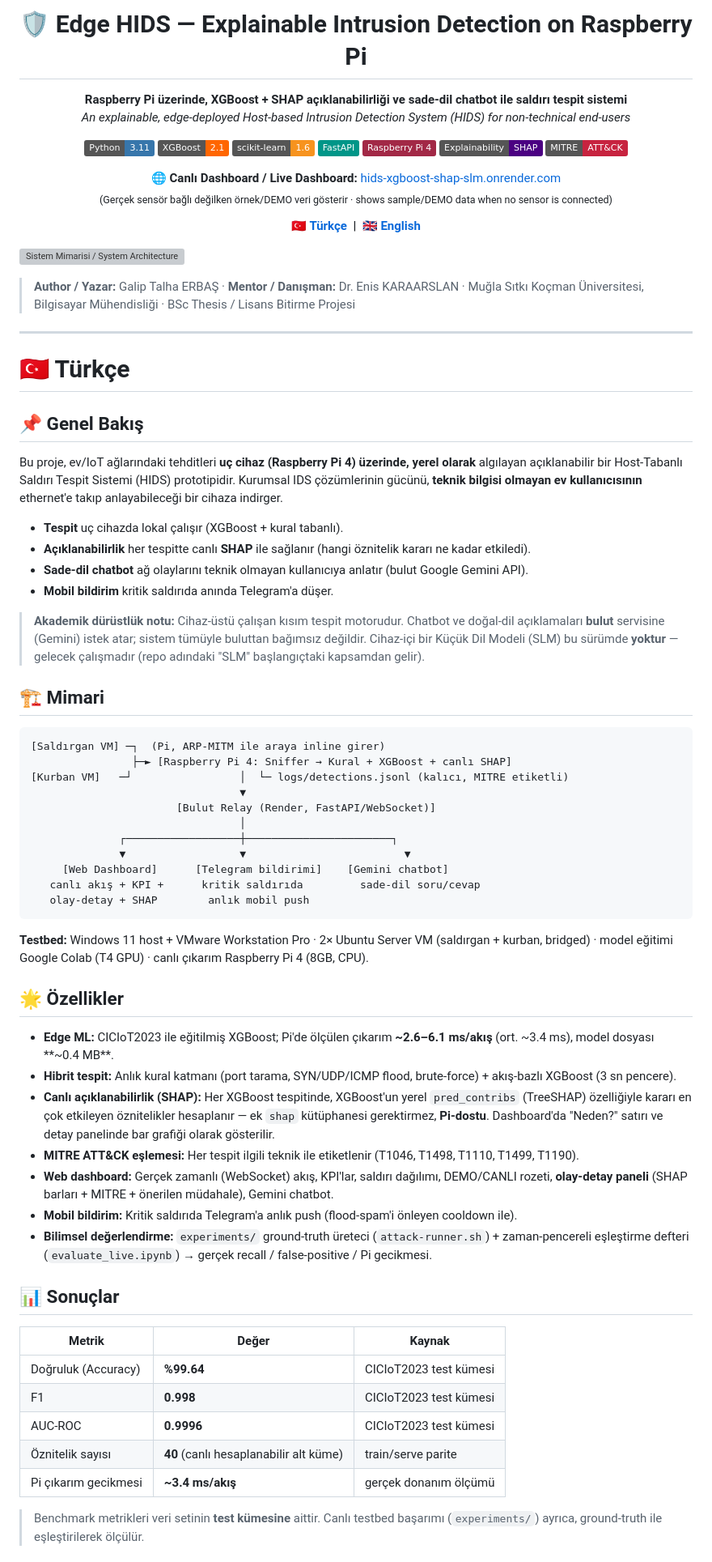
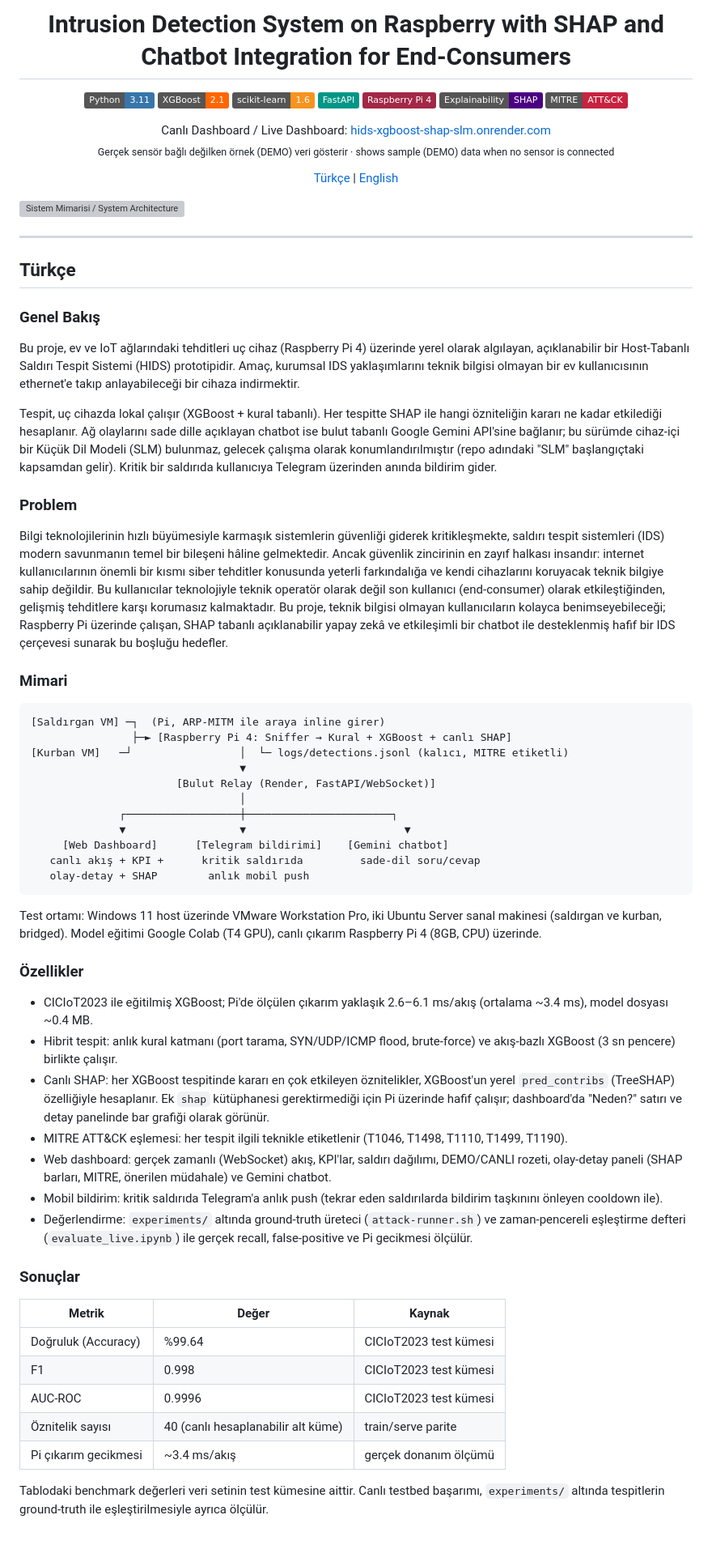
Before and after one commit to galiperbas/HIDS-XGBoost-SHAP-SLM, a Markdown page: README.md, the part around one of its changes. Shown at 81% size. Rendered like a GitHub page; badges without logos; grey boxes are pictures that could not be loaded.

````diff
--- a/README.md
+++ b/README.md
@@ -1,8 +1,4 @@
-<h1 align="center">🛡️ Edge HIDS — Explainable Intrusion Detection on Raspberry Pi</h1>
-<p align="center">
-  <b>Raspberry Pi üzerinde, XGBoost + SHAP açıklanabilirliği ve sade-dil chatbot ile saldırı tespit sistemi</b><br/>
-  <i>An explainable, edge-deployed Host-based Intrusion Detection System (HIDS) for non-technical end-users</i>
-</p>
+<h1 align="center">Intrusion Detection System on Raspberry with SHAP and Chatbot Integration for End-Consumers</h1>
 
 <p align="center">
   <img alt="Python" src="https://img.shields.io/badge/Python-3.11-3776AB?logo=python&logoColor=white">
@@ -15,32 +11,27 @@
 </p>
 
 <p align="center">
-  🌐 <b>Canlı Dashboard / Live Dashboard:</b> <a href="https://hids-xgboost-shap-slm.onrender.com">hids-xgboost-shap-slm.onrender.com</a><br/>
-  <sub>(Gerçek sensör bağlı değilken örnek/DEMO veri gösterir · shows sample/DEMO data when no sensor is connected)</sub>
+  Canlı Dashboard / Live Dashboard: <a href="https://hids-xgboost-shap-slm.onrender.com">hids-xgboost-shap-slm.onrender.com</a><br/>
+  <sub>Gerçek sensör bağlı değilken örnek (DEMO) veri gösterir · shows sample (DEMO) data when no sensor is connected</sub>
 </p>
 
-<p align="center"><b><a href="#-türkçe">🇹🇷 Türkçe</a> &nbsp;|&nbsp; <a href="#-english">🇬🇧 English</a></b></p>
+<p align="center"><a href="#türkçe">Türkçe</a> | <a href="#english">English</a></p>
 
 ![Sistem Mimarisi / System Architecture](image-and-videos/image.jpg)
 
-> **Author / Yazar:** Galip Talha ERBAŞ · **Mentor / Danışman:** Dr. Enis KARAARSLAN
-> · Muğla Sıtkı Koçman Üniversitesi, Bilgisayar Mühendisliği · BSc Thesis / Lisans Bitirme Projesi
-
 ---
 
-# 🇹🇷 Türkçe
+## Türkçe
 
-## 📌 Genel Bakış
-Bu proje, ev/IoT ağlarındaki tehditleri **uç cihaz (Raspberry Pi 4) üzerinde, yerel olarak** algılayan açıklanabilir bir Host-Tabanlı Saldırı Tespit Sistemi (HIDS) prototipidir. Kurumsal IDS çözümlerinin gücünü, **teknik bilgisi olmayan ev kullanıcısının** ethernet'e takıp anlayabileceği bir cihaza indirger.
+### Genel Bakış
+Bu proje, ev ve IoT ağlarındaki tehditleri uç cihaz (Raspberry Pi 4) üzerinde yerel olarak algılayan, açıklanabilir bir Host-Tabanlı Saldırı Tespit Sistemi (HIDS) prototipidir. Amaç, kurumsal IDS yaklaşımlarını teknik bilgisi olmayan bir ev kullanıcısının ethernet'e takıp anlayabileceği bir cihaza indirmektir.
 
-- **Tespit** uç cihazda lokal çalışır (XGBoost + kural tabanlı).
-- **Açıklanabilirlik** her tespitte canlı **SHAP** ile sağlanır (hangi öznitelik kararı ne kadar etkiledi).
-- **Sade-dil chatbot** ağ olaylarını teknik olmayan kullanıcıya anlatır (bulut Google Gemini API).
-- **Mobil bildirim** kritik saldırıda anında Telegram'a düşer.
+Tespit, uç cihazda lokal çalışır (XGBoost + kural tabanlı). Her tespitte SHAP ile hangi özniteliğin kararı ne kadar etkilediği hesaplanır. Ağ olaylarını sade dille açıklayan chatbot ise bulut tabanlı Google Gemini API'sine bağlanır; bu sürümde cihaz-içi bir Küçük Dil Modeli (SLM) bulunmaz, gelecek çalışma olarak konumlandırılmıştır (repo adındaki "SLM" başlangıçtaki kapsamdan gelir). Kritik bir saldırıda kullanıcıya Telegram üzerinden anında bildirim gider.
 
-> **Akademik dürüstlük notu:** Cihaz-üstü çalışan kısım tespit motorudur. Chatbot ve doğal-dil açıklamaları **bulut** servisine (Gemini) istek atar; sistem tümüyle buluttan bağımsız değildir. Cihaz-içi bir Küçük Dil Modeli (SLM) bu sürümde **yoktur** — gelecek çalışmadır (repo adındaki "SLM" başlangıçtaki kapsamdan gelir).
+### Problem
+Bilgi teknolojilerinin hızlı büyümesiyle karmaşık sistemlerin güvenliği giderek kritikleşmekte, saldırı tespit sistemleri (IDS) modern savunmanın temel bir bileşeni hâline gelmektedir. Ancak güvenlik zincirinin en zayıf halkası insandır: internet kullanıcılarının önemli bir kısmı siber tehditler konusunda yeterli farkındalığa ve kendi cihazlarını koruyacak teknik bilgiye sahip değildir. Bu kullanıcılar teknolojiyle teknik operatör olarak değil son kullanıcı (end-consumer) olarak etkileştiğinden, gelişmiş tehditlere karşı korumasız kalmaktadır. Bu proje, teknik bilgisi olmayan kullanıcıların kolayca benimseyebileceği; Raspberry Pi üzerinde çalışan, SHAP tabanlı açıklanabilir yapay zekâ ve etkileşimli bir chatbot ile desteklenmiş hafif bir IDS çerçevesi sunarak bu boşluğu hedefler.
 
-## 🏗️ Mimari
+### Mimari
 ```
 [Saldırgan VM] ─┐  (Pi, ARP-MITM ile araya inline girer)
                 ├─► [Raspberry Pi 4: Sniffer → Kural + XGBoost + canlı SHAP]
@@ -54,25 +45,25 @@ Bu proje, ev/IoT ağlarındaki tehditleri **uç cihaz (Raspberry Pi 4) üzerinde
    canlı akış + KPI +      kritik saldırıda         sade-dil soru/cevap
    olay-detay + SHAP        anlık mobil push
 ```
-**Testbed:** Windows 11 host + VMware Workstation Pro · 2× Ubuntu Server VM (saldırgan + kurban, bridged) · model eğitimi Google Colab (T4 GPU) · canlı çıkarım Raspberry Pi 4 (8GB, CPU).
+Test ortamı: Windows 11 host üzerinde VMware Workstation Pro, iki Ubuntu Server sanal makinesi (saldırgan ve kurban, bridged). Model eğitimi Google Colab (T4 GPU), canlı çıkarım Raspberry Pi 4 (8GB, CPU) üzerinde.
 
-## 🌟 Özellikler
-- **Edge ML:** CICIoT2023 ile eğitilmiş XGBoost; Pi'de ölçülen çıkarım **~2.6–6.1 ms/akış** (ort. ~3.4 ms), model dosyası **~0.4 MB**.
-- **Hibrit tespit:** Anlık kural katmanı (port tarama, SYN/UDP/ICMP flood, brute-force) + akış-bazlı XGBoost (3 sn pencere).
-- **Canlı açıklanabilirlik (SHAP):** Her XGBoost tespitinde, XGBoost'un yerel `pred_contribs` (TreeSHAP) özelliğiyle kararı en çok etkileyen öznitelikler hesaplanır — ek `shap` kütüphanesi gerektirmez, **Pi-dostu**. Dashboard'da "Neden?" satırı ve detay panelinde bar grafiği olarak gösterilir.
-- **MITRE ATT&CK eşlemesi:** Her tespit ilgili teknik ile etiketlenir (T1046, T1498, T1110, T1499, T1190).
-- **Web dashboard:** Gerçek zamanlı (WebSocket) akış, KPI'lar, saldırı dağılımı, DEMO/CANLI rozeti, **olay-detay paneli** (SHAP barları + MITRE + önerilen müdahale), Gemini chatbot.
-- **Mobil bildirim:** Kritik saldırıda Telegram'a anlık push (flood-spam'i önleyen cooldown ile).
-- **Bilimsel değerlendirme:** `experiments/` ground-truth üreteci (`attack-runner.sh`) + zaman-pencereli eşleştirme defteri (`evaluate_live.ipynb`) → gerçek recall / false-positive / Pi gecikmesi.
+### Özellikler
+- CICIoT2023 ile eğitilmiş XGBoost; Pi'de ölçülen çıkarım yaklaşık 2.6–6.1 ms/akış (ortalama ~3.4 ms), model dosyası ~0.4 MB.
+- Hibrit tespit: anlık kural katmanı (port tarama, SYN/UDP/ICMP flood, brute-force) ve akış-bazlı XGBoost (3 sn pencere) birlikte çalışır.
+- Canlı SHAP: her XGBoost tespitinde kararı en çok etkileyen öznitelikler, XGBoost'un yerel `pred_contribs` (TreeSHAP) özelliğiyle hesaplanır. Ek `shap` kütüphanesi gerektirmediği için Pi üzerinde hafif çalışır; dashboard'da "Neden?" satırı ve detay panelinde bar grafiği olarak görünür.
+- MITRE ATT&CK eşlemesi: her tespit ilgili teknikle etiketlenir (T1046, T1498, T1110, T1499, T1190).
+- Web dashboard: gerçek zamanlı (WebSocket) akış, KPI'lar, saldırı dağılımı, DEMO/CANLI rozeti, olay-detay paneli (SHAP barları, MITRE, önerilen müdahale) ve Gemini chatbot.
+- Mobil bildirim: kritik saldırıda Telegram'a anlık push (tekrar eden saldırılarda bildirim taşkınını önleyen cooldown ile).
+- Değerlendirme: `experiments/` altında ground-truth üreteci (`attack-runner.sh`) ve zaman-pencereli eşleştirme defteri (`evaluate_live.ipynb`) ile gerçek recall, false-positive ve Pi gecikmesi ölçülür.
 
-## 📊 Sonuçlar
+### Sonuçlar
 | Metrik | Değer | Kaynak |
 |--------|-------|--------|
-| Doğruluk (Accuracy) | **%99.64** | CICIoT2023 test kümesi |
-| F1 | **0.998** | CICIoT2023 test kümesi |
-| AUC-ROC | **0.9996** | CICIoT2023 test kümesi |
-| Öznitelik sayısı | **40** (canlı hesaplanabilir alt küme) | train/serve parite |
-| Pi çıkarım gecikmesi | **~3.4 ms/akış** | gerçek donanım ölçümü |
+| Doğruluk (Accuracy) | %99.64 | CICIoT2023 test kümesi |
+| F1 | 0.998 | CICIoT2023 test kümesi |
+| AUC-ROC | 0.9996 | CICIoT2023 test kümesi |
+| Öznitelik sayısı | 40 (canlı hesaplanabilir alt küme) | train/serve parite |
+| Pi çıkarım gecikmesi | ~3.4 ms/akış | gerçek donanım ölçümü |
 
-> Benchmark metrikleri veri setinin **test kümesine** aittir. Canlı testbed başarımı (`experiments/`) ayrıca, ground-truth ile eşleştirilerek ölçülür.
+Tablodaki benchmark değerleri veri setinin test kümesine aittir. Canlı testbed başarımı, `experiments/` altında tespitlerin ground-truth ile eşleştirilmesiyle ayrıca ölçülür.
 
````
Also changed, not shown: other parts of README.md (+70 -62 lines).
